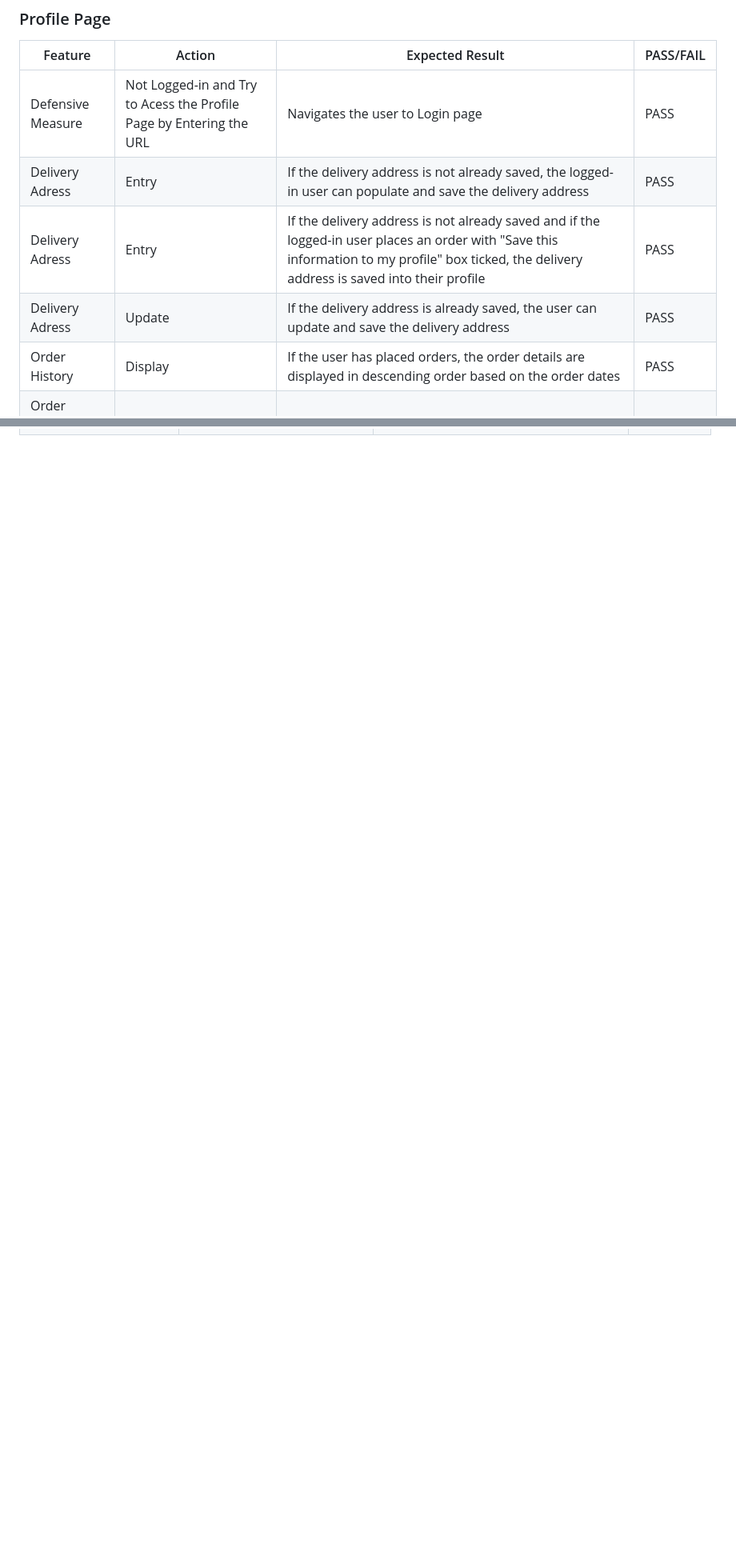
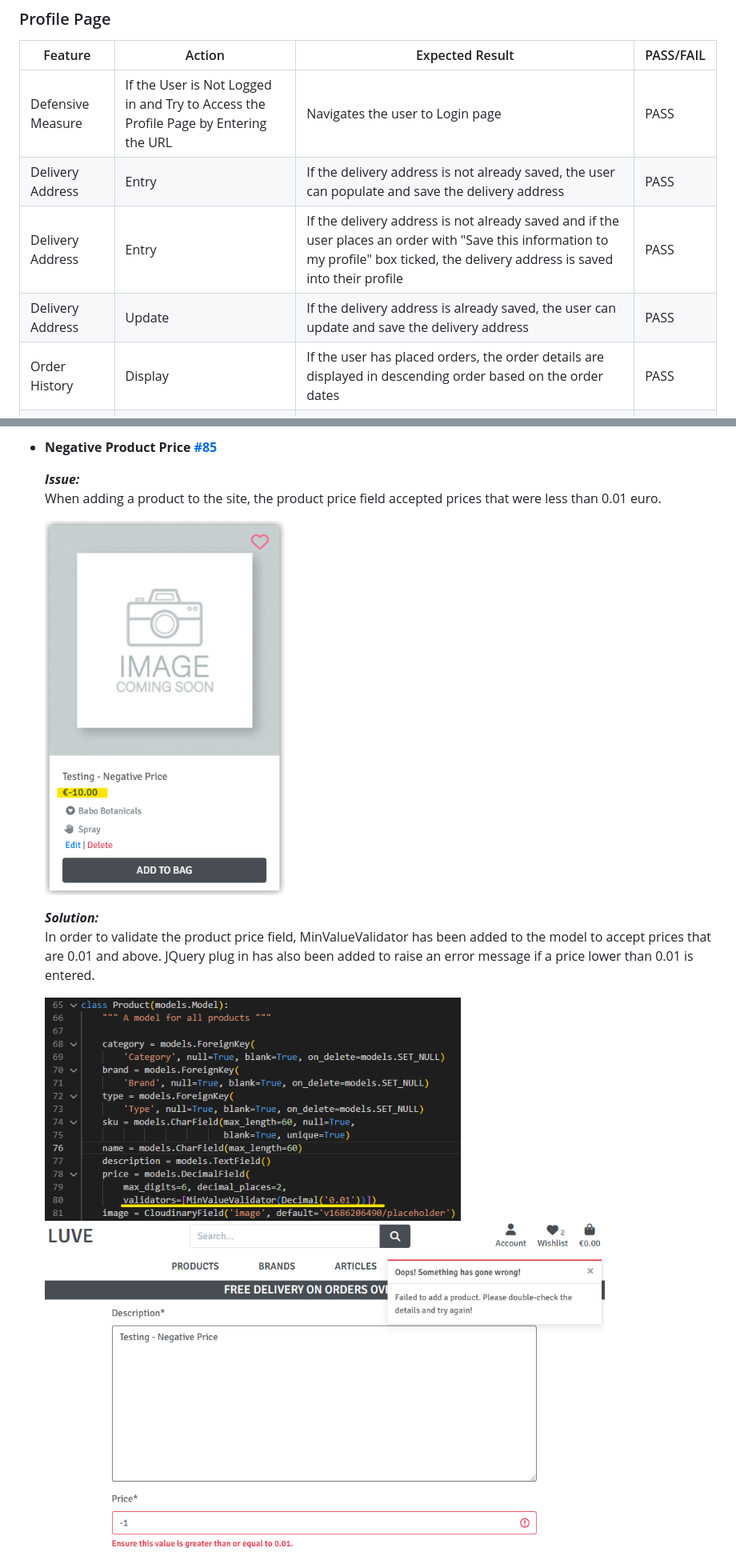
Before and after one commit to ShizukaDonaghue/luve, a Markdown page: TESTING.md, 2 parts joined by grey strips. Shown: that part at 80% size. Drawn GitHub-style; pictures changed too: docs/images/testing/minvaluevalidator.png (added), docs/images/testing/negative-product-price-fix.png (added), docs/images/testing/negative-product-price.png (added); blank space fills up the shorter version.

Commit message:
Add bug section in TESTING &  add credit for the solutions in README

```diff
--- a/TESTING.md
+++ b/TESTING.md
@@ -1440,10 +1440,10 @@ Continue Shopping Button | Click | Navigates to the Products page | PASS
 ### Profile Page
 Feature | Action | Expected Result | PASS/FAIL
 ---|---|---|---
-Defensive Measure | Not Logged-in and Try to Acess the Profile Page by Entering the URL | Navigates the user to Login page | PASS
-Delivery Adress | Entry | If the delivery address is not already saved, the logged-in user can populate and save the delivery address | PASS
-Delivery Adress | Entry | If the delivery address is not already saved and if the logged-in user places an order with "Save this information to my profile" box ticked, the delivery address is saved into their profile | PASS
-Delivery Adress | Update | If the delivery address is already saved, the user can update and save the delivery address | PASS
+Defensive Measure | If the User is Not Logged in and Try to Access the Profile Page by Entering the URL | Navigates the user to Login page | PASS
+Delivery Address | Entry | If the delivery address is not already saved, the user can populate and save the delivery address | PASS
+Delivery Address | Entry | If the delivery address is not already saved and if the user places an order with "Save this information to my profile" box ticked, the delivery address is saved into their profile | PASS
+Delivery Address | Update | If the delivery address is already saved, the user can update and save the delivery address | PASS
 Order History | Display | If the user has placed orders, the order details are displayed in descending order based on the order dates | PASS
 Order Number Link | Click | Once clicked, the order confirmation is displayed | PASS
 Alert | Display | When the delivery address is updated, a success message is displayed confirming that the user profile has been updated | PASS
@@ -1588,0 +1605,15 @@ Return to Shop Button | Click | Navigates to Products page | PASS
+* **Negative Product Price [#85](https://github.com/ShizukaDonaghue/luve/issues/85)**
+
+  ***Issue:***
+  When adding a product to the site, the product price field accepted prices that were less than 0.01 euro.
+
+  <img src="docs/images/testing/negative-product-price.png" width=300>
+
+  ***Solution:***
+  In order to validate the product price field, MinValueValidator has been added to the model to accept prices that are 0.01 and above. JQuery plug in has also been added to raise an error message if a price lower than 0.01 is entered.
+
+  <img src="docs/images/testing/minvaluevalidator.png" width=520>
+
+  <img src="docs/images/testing/negative-product-price-fix.png" width=700>
+
+
```
Also changed, not shown: other parts of TESTING.md (+63 -15 lines), README.md (+9 -0 lines), docs/images/testing/bug-1.png (added).
